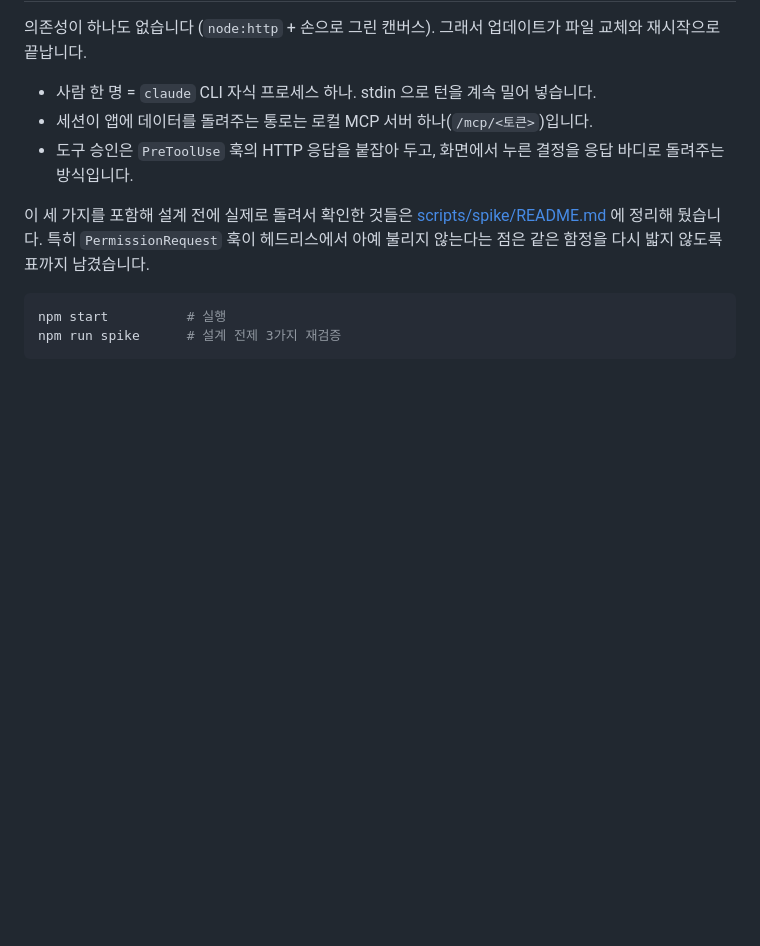
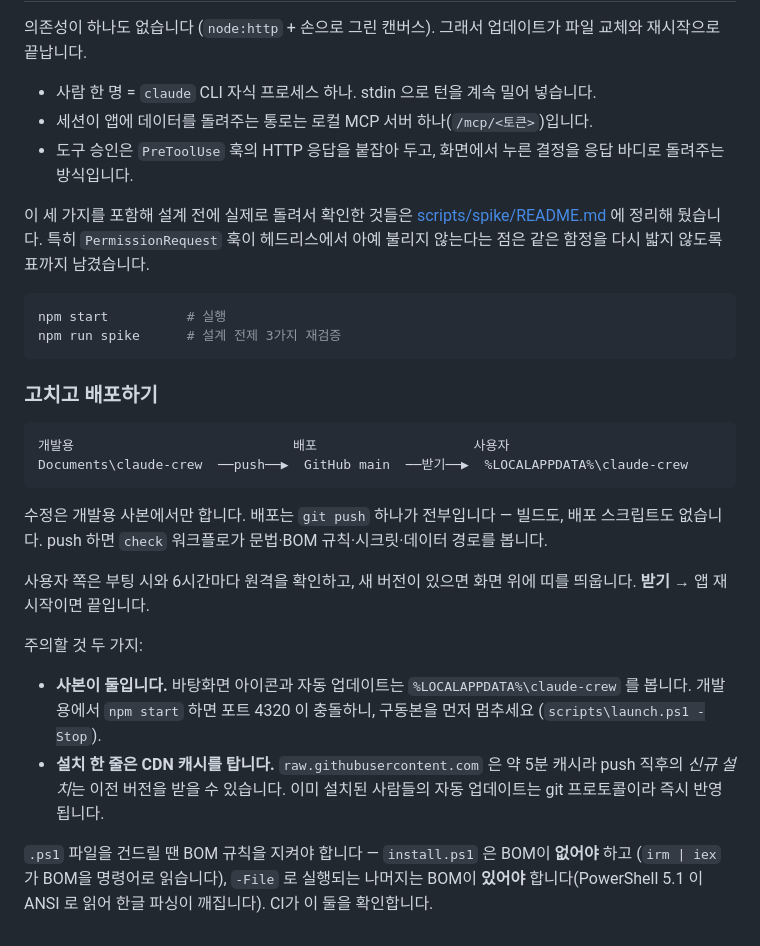
Before and after one commit to Yongbeen01/claude-crew, a Markdown page: README.md, the part around the change. Rendered like a GitHub page; blank space fills up the shorter version.

Commit message:
docs: 고치고 배포하는 흐름을 README 에 적는다
사본이 둘이라는 점(개발=Documents, 구동=LOCALAPPDATA), 설치 한 줄은 raw CDN 캐시를
5분쯤 타지만 이미 설치된 사람의 자동 업데이트는 즉시라는 점, .ps1 BOM 규칙까지.
전부 이번에 실제로 걸려 넘어진 것들이다.

Co-Authored-By: Claude Opus 5 (1M context) <noreply@anthropic.com>

````diff
--- a/README.md
+++ b/README.md
@@ -119,3 +119,29 @@ PC 를 바꿀 땐 이 폴더를 통째로 복사하면 그대로 이어집니다
 npm start          # 실행
 npm run spike      # 설계 전제 3가지 재검증
 ```
+
+### 고치고 배포하기
+
+```
+개발용                            배포                    사용자
+Documents\claude-crew  ──push──▶  GitHub main  ──받기──▶  %LOCALAPPDATA%\claude-crew
+```
+
+수정은 개발용 사본에서만 합니다. 배포는 `git push` 하나가 전부입니다 — 빌드도, 배포
+스크립트도 없습니다. push 하면 `check` 워크플로가 문법·BOM 규칙·시크릿·데이터 경로를 봅니다.
+
+사용자 쪽은 부팅 시와 6시간마다 원격을 확인하고, 새 버전이 있으면 화면 위에 띠를 띄웁니다.
+**받기** → 앱 재시작이면 끝입니다.
+
+주의할 것 두 가지:
+
+- **사본이 둘입니다.** 바탕화면 아이콘과 자동 업데이트는 `%LOCALAPPDATA%\claude-crew` 를
+  봅니다. 개발용에서 `npm start` 하면 포트 4320 이 충돌하니, 구동본을 먼저 멈추세요
+  (`scripts\launch.ps1 -Stop`).
+- **설치 한 줄은 CDN 캐시를 탑니다.** `raw.githubusercontent.com` 은 약 5분 캐시라
+  push 직후의 *신규 설치*는 이전 버전을 받을 수 있습니다. 이미 설치된 사람들의 자동
+  업데이트는 git 프로토콜이라 즉시 반영됩니다.
+
+`.ps1` 파일을 건드릴 땐 BOM 규칙을 지켜야 합니다 — `install.ps1` 은 BOM이 **없어야** 하고
+(`irm | iex` 가 BOM을 명령어로 읽습니다), `-File` 로 실행되는 나머지는 BOM이 **있어야**
+합니다(PowerShell 5.1 이 ANSI 로 읽어 한글 파싱이 깨집니다). CI가 이 둘을 확인합니다.
````
